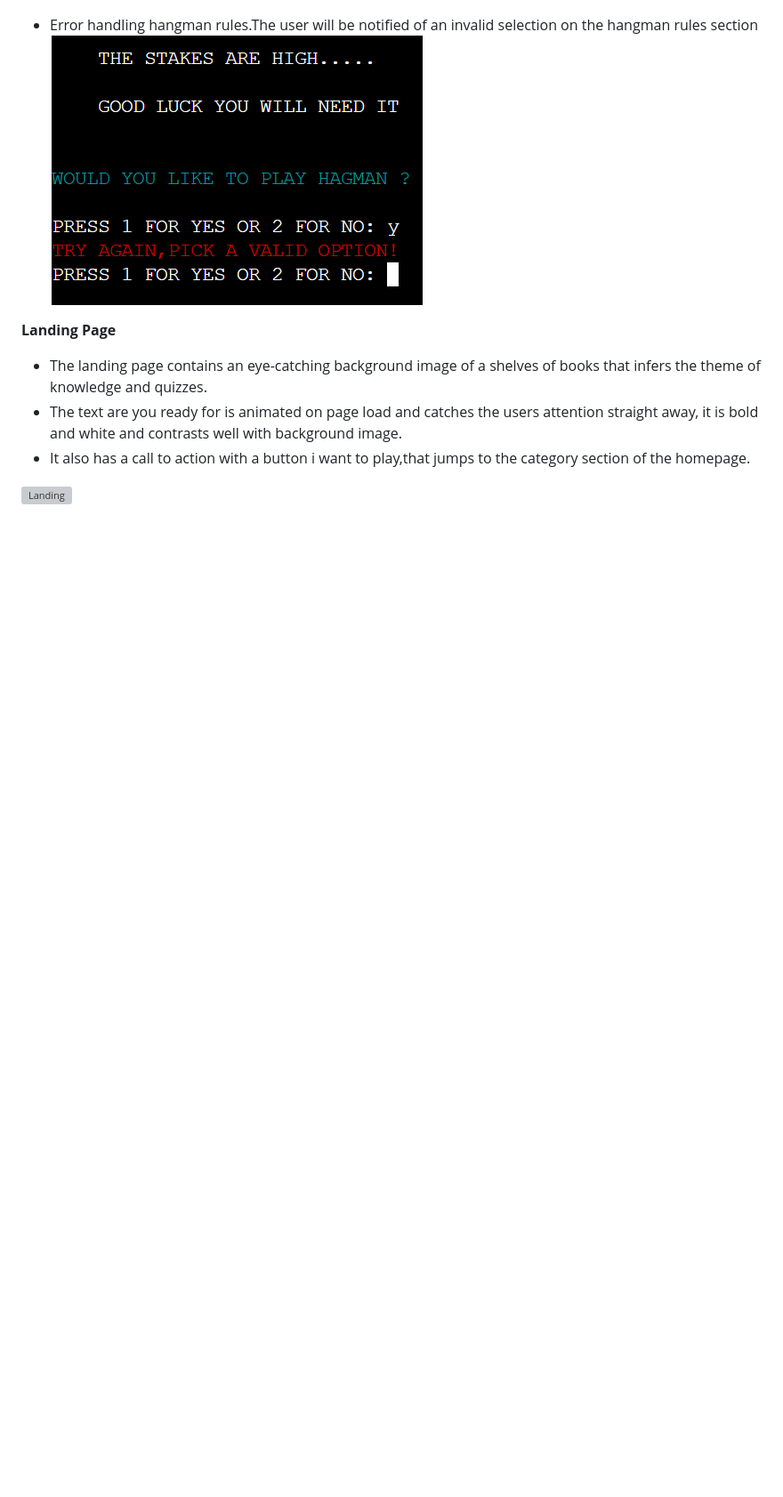
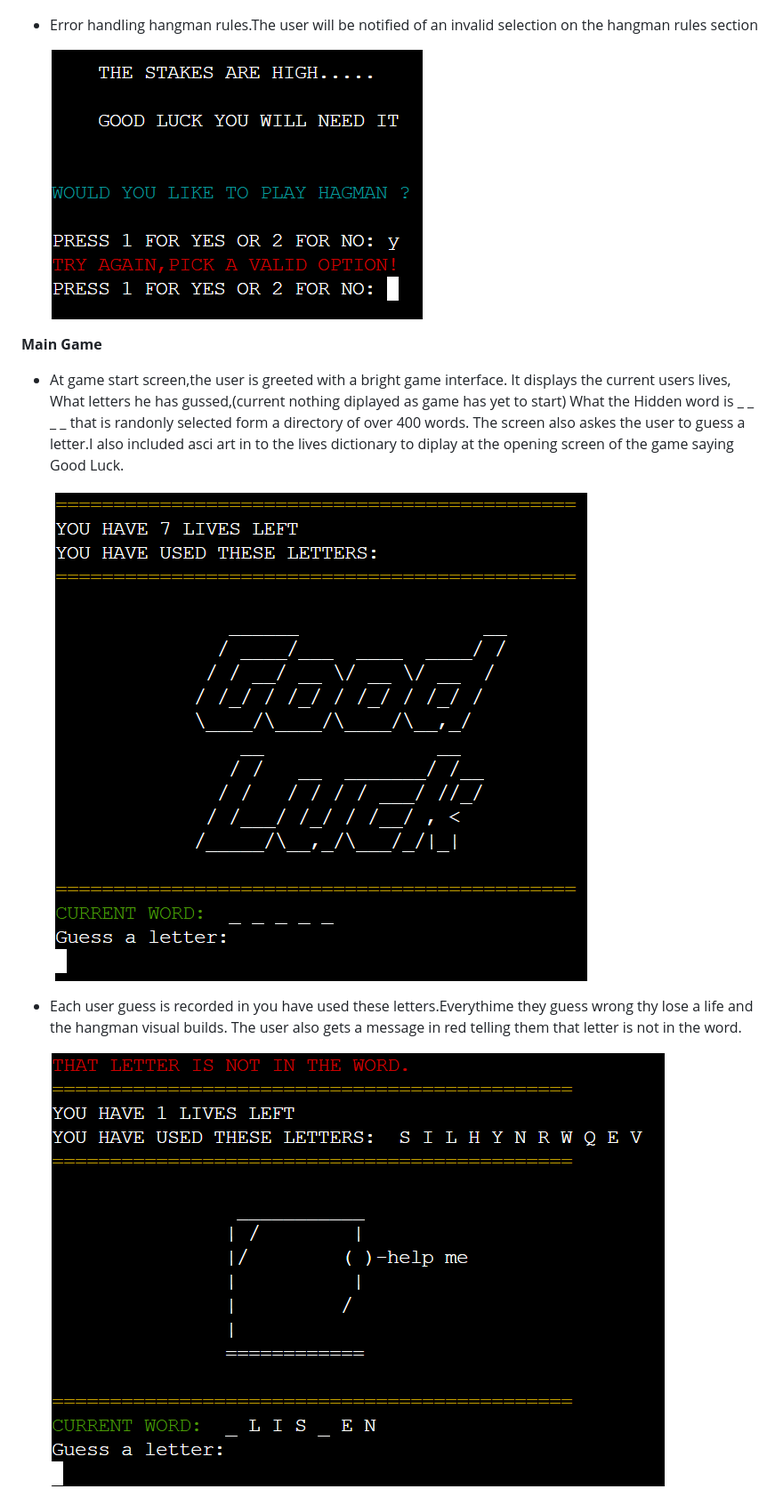
Before and after one commit to wlillisdev/hangman, a Markdown page: README.md, the part around the change printed below. Shown: that part at 89% size. Drawn GitHub-style; pictures changed too: images_readme/start_game.png (added); blank space fills up the shorter version; grey boxes are pictures that could not be loaded.

```diff
--- a/README.md
+++ b/README.md
@@ -60,16 +64,18 @@ __Game Menu__
       ![Error Handling Menu](images_readme/errors_handling_menu.png)
 
   - Error handling hangman rules.The user will be notified of an invalid selection on the hangman rules section
+
       ![Error Handling Menu](images_readme/error_handling_instructions.png)
 
 
+__Main Game__
 
+  - At game start screen,the user is greeted with a bright game interface. It displays the current users lives, What letters he has gussed,(current nothing diplayed as game has yet to start) What the Hidden word is _ _ _ _  that is randonly selected form a directory of over 400 words.
+  The screen also askes the user to guess a letter.I also included asci art in to the lives dictionary to diplay at the opening screen of the game saying Good Luck.
 
-__Landing Page__
+    ![Main Game Interface](images_readme/start_game.png)
 
-  - The landing page contains an eye-catching background image of a shelves of books that infers the theme of knowledge and quizzes.
-  - The text are you ready for  is animated  on page load and catches the users attention straight  away, it is bold and white and contrasts well with background image.
-  - It also has a call to action with a button i want to play,that jumps to the category section of the homepage.
+  - Each user guess is recorded in you have used these letters.Everythime they guess wrong thy lose a life and the hangman visual builds. The user also gets a message in red telling them that letter is not in the word.
 
- ![Landing](assets/readme/landing-page.png)
+    ![Disply Lives & Visual hangman](images_readme/how_to_play.png)
 
```
Also changed, not shown: other parts of README.md (+18 -1 lines), images_readme/game_over.png (added), images_readme/guess_word.png (added), images_readme/you_win.png (added).
